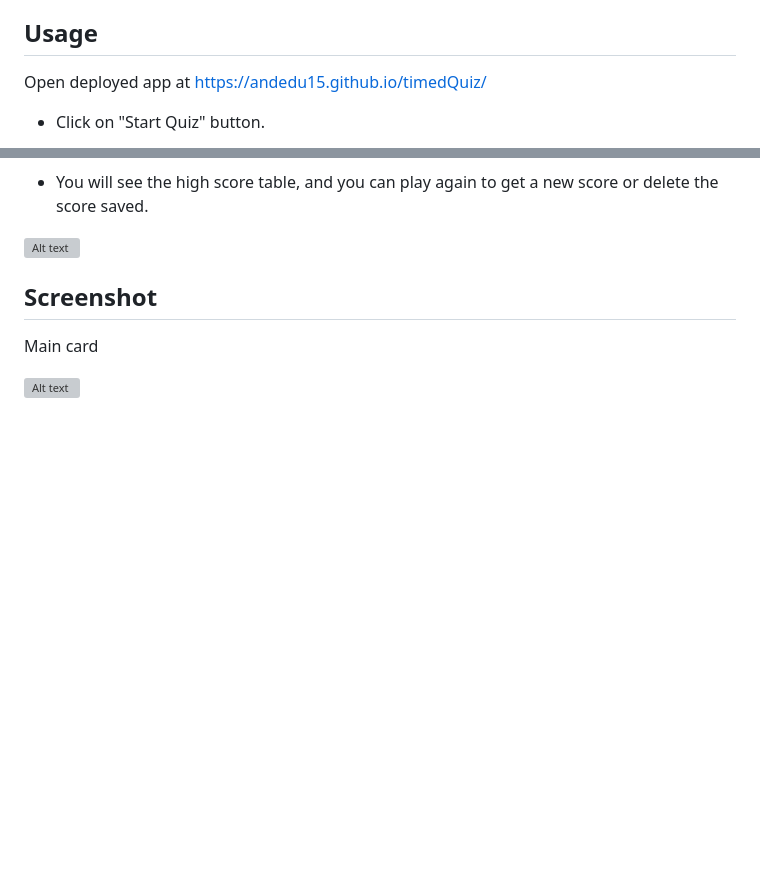
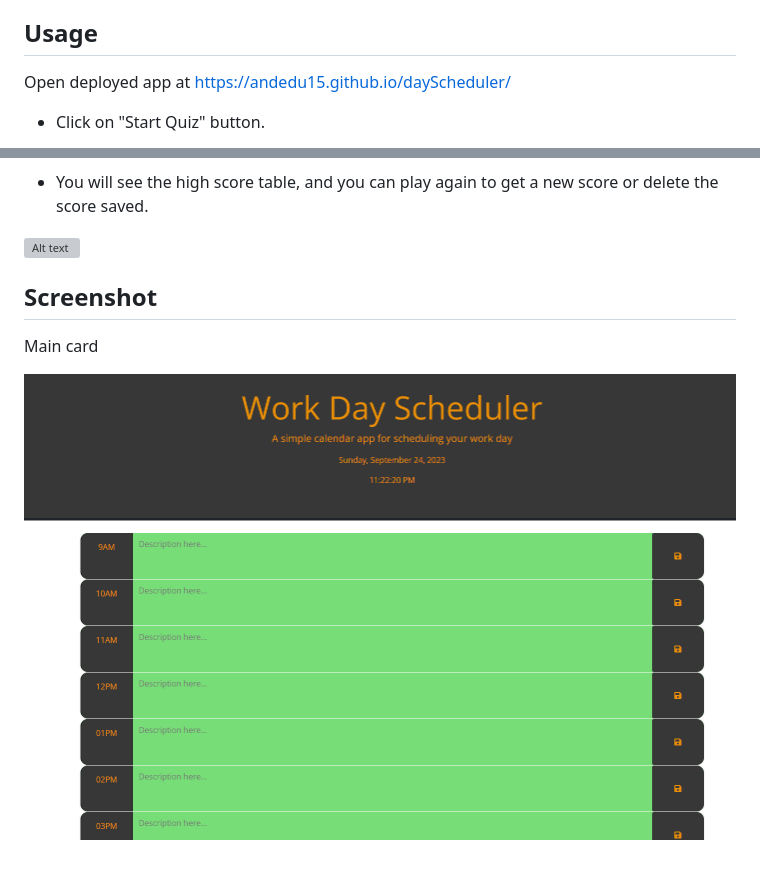
Before and after one commit to andedu15/weatherDashboard, a Markdown page: README.md, 2 parts joined by grey strips. Rendered like a GitHub page; pictures changed too: assets/img/image.png (added); blank space fills up the shorter version; grey boxes are pictures that could not be loaded.

Commit message:
readme and html changed

```diff
--- a/README.md
+++ b/README.md
@@ -18,7 +18,7 @@ Start to Planning your day and let us know how did it go!
 
 ## Usage
 
-Open deployed app at https://andedu15.github.io/timedQuiz/
+Open deployed app at https://andedu15.github.io/dayScheduler/
 
  - Click on "Start Quiz" button.
 
@@ -46,4 +46,4 @@ Open deployed app at https://andedu15.github.io/timedQuiz/
 
 Main card
 
-![Alt text](assets/img/image-5.png)
+![Alt text](assets/img/image.png)
```
Also changed, not shown: 1 other file.
